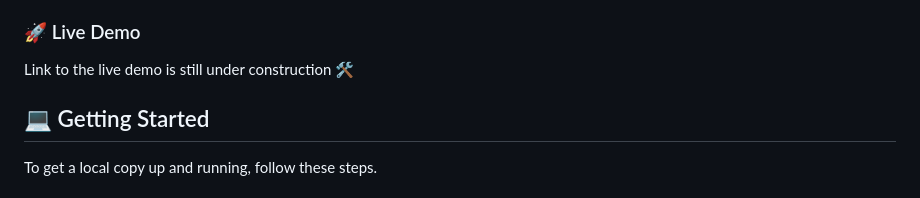
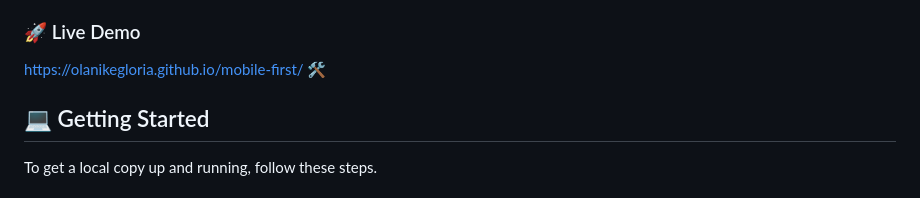
Before and after one commit to olanikegloria/mobile-first, a Markdown page: README.md, the part around the change. GitHub-like rendering.

```diff
--- a/README.md
+++ b/README.md
@@ -45,7 +45,7 @@ Mobile First is a project that helps test and learn and the basic set up of an h
 - Figma
 
 ### 🚀 Live Demo <a name="live-demo"></a>
-Link to the live demo is still under construction 🛠
+https://olanikegloria.github.io/mobile-first/ 🛠
 
 <!-- GETTING STARTED -->
 
```
